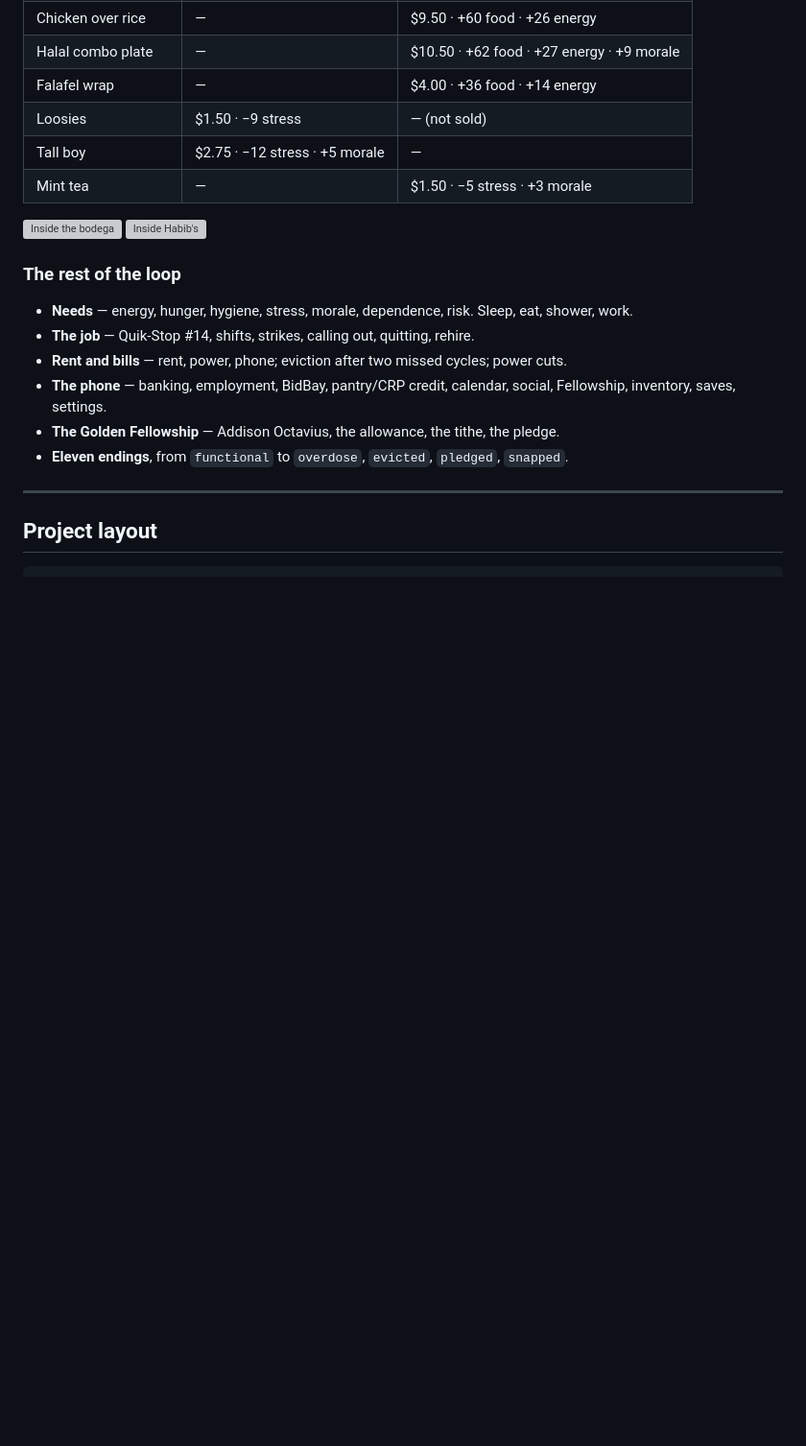
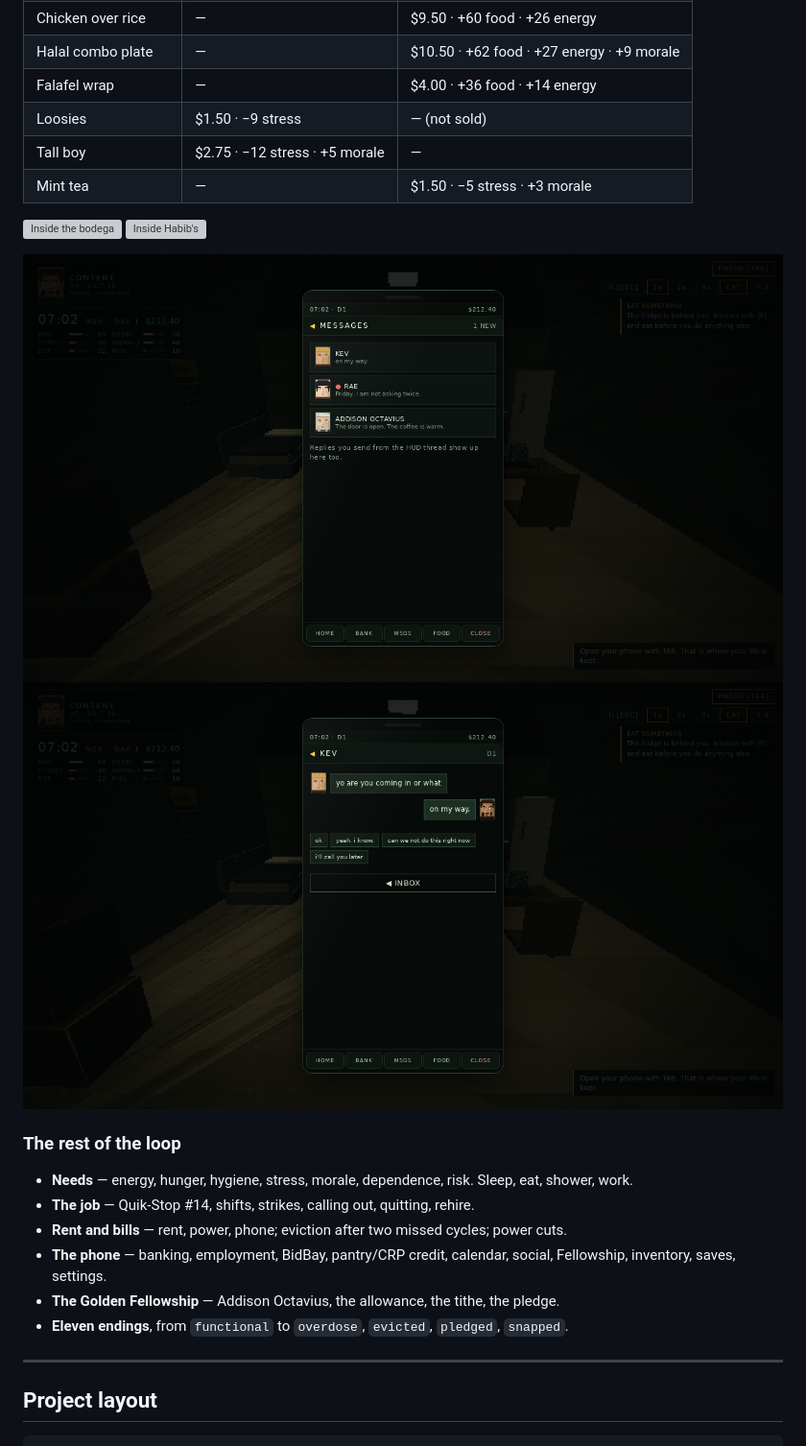
Before and after one commit to XiONDiGiTaL/mofunctional, a Markdown page: README.md, the part around the change. Shown at 96% size. GitHub-like rendering; blank space fills up the shorter version; grey boxes are pictures that could not be loaded.

Commit message:
Show the new phone screens in the README
Inbox and chat thread captures sit with the shop plates so the HUD, the shops and the phone
read as one build.

```diff
--- a/README.md
+++ b/README.md
@@ -135,6 +135,9 @@ him: the halal plate is the best hunger/energy buy on the block, falafel is the
 ![Inside the bodega](assets/img/bodega_interior.png)
 ![Inside Habib's](assets/img/habibs_interior.png)
 
+![The phone: inbox with faces](assets/img/phone.png)
+![A chat thread in the phone](assets/img/phone_chat.png)
+
 ### The rest of the loop
 
 - **Needs** — energy, hunger, hygiene, stress, morale, dependence, risk. Sleep, eat, shower, work.
```
